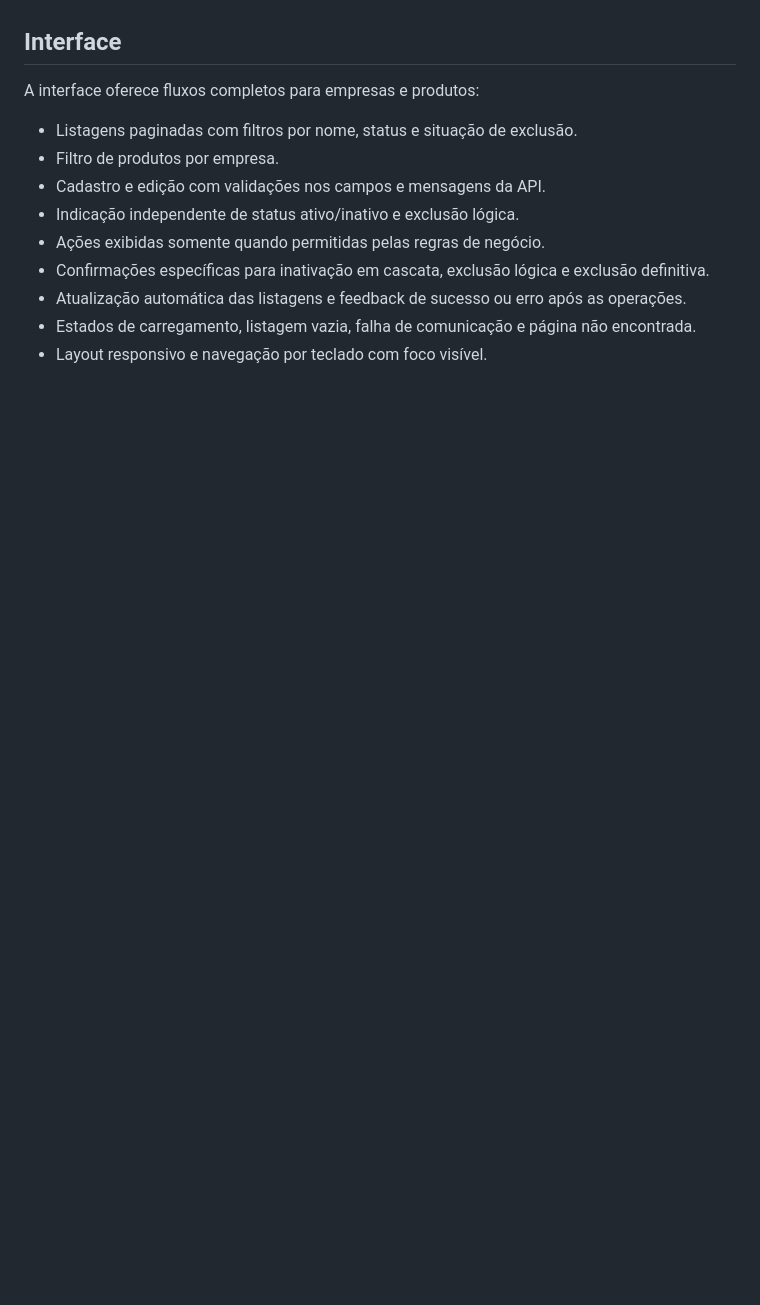
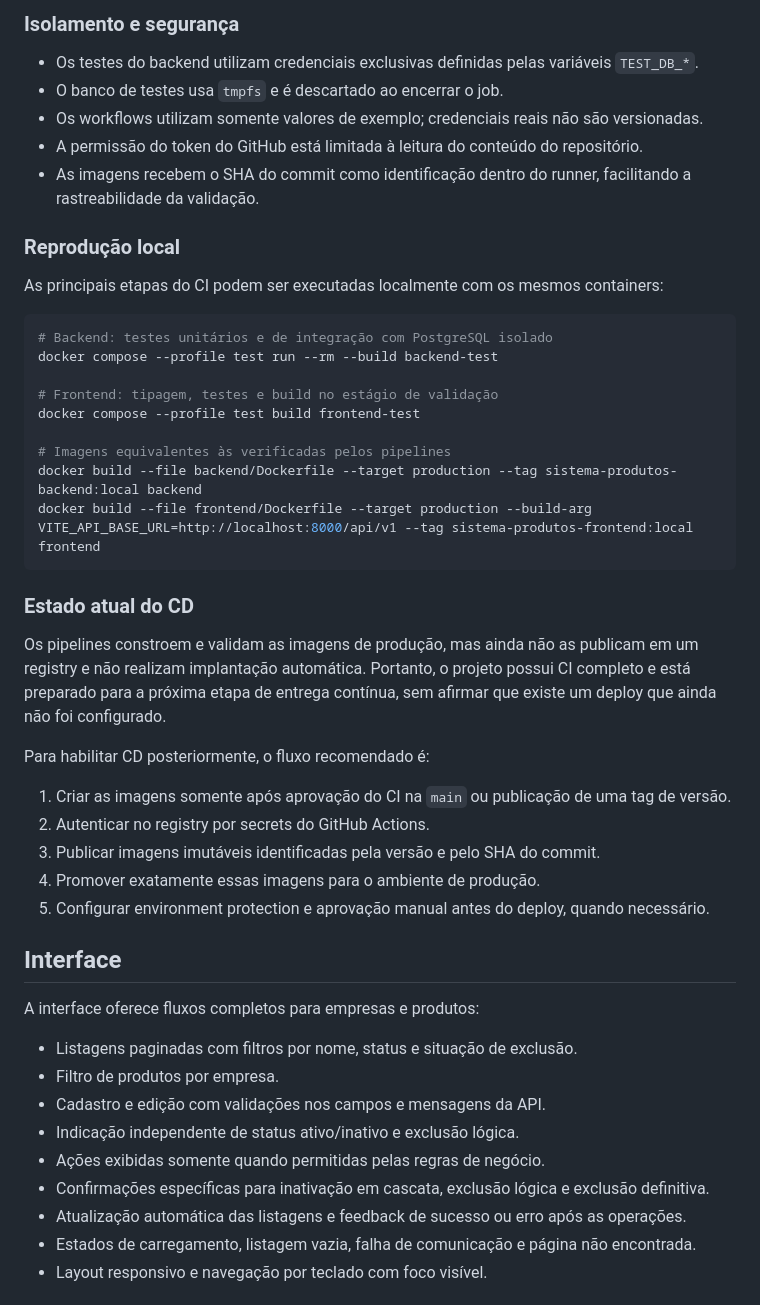
Before and after one commit to saiz0/Sistema-de-Gerenciamento-de-Produtos, a Markdown page: README.md, the part around one of its changes. Rendered like a GitHub page; blank space fills up the shorter version.

````diff
--- a/README.md
+++ b/README.md
@@ -137,3 +186,38 @@ O workflow utiliza somente os arquivos `.env.example`. Nenhuma credencial do amb
+### Isolamento e segurança
+
+- Os testes do backend utilizam credenciais exclusivas definidas pelas variáveis `TEST_DB_*`.
+- O banco de testes usa `tmpfs` e é descartado ao encerrar o job.
+- Os workflows utilizam somente valores de exemplo; credenciais reais não são versionadas.
+- A permissão do token do GitHub está limitada à leitura do conteúdo do repositório.
+- As imagens recebem o SHA do commit como identificação dentro do runner, facilitando a rastreabilidade da validação.
+
+### Reprodução local
+
+As principais etapas do CI podem ser executadas localmente com os mesmos containers:
+
+```bash
+# Backend: testes unitários e de integração com PostgreSQL isolado
+docker compose --profile test run --rm --build backend-test
+
+# Frontend: tipagem, testes e build no estágio de validação
+docker compose --profile test build frontend-test
+
+# Imagens equivalentes às verificadas pelos pipelines
+docker build --file backend/Dockerfile --target production --tag sistema-produtos-backend:local backend
+docker build --file frontend/Dockerfile --target production --build-arg VITE_API_BASE_URL=http://localhost:8000/api/v1 --tag sistema-produtos-frontend:local frontend
+```
+
+### Estado atual do CD
+
+Os pipelines constroem e validam as imagens de produção, mas ainda não as publicam em um registry e não realizam implantação automática. Portanto, o projeto possui CI completo e está preparado para a próxima etapa de entrega contínua, sem afirmar que existe um deploy que ainda não foi configurado.
+
+Para habilitar CD posteriormente, o fluxo recomendado é:
+
+1. Criar as imagens somente após aprovação do CI na `main` ou publicação de uma tag de versão.
+2. Autenticar no registry por secrets do GitHub Actions.
+3. Publicar imagens imutáveis identificadas pela versão e pelo SHA do commit.
+4. Promover exatamente essas imagens para o ambiente de produção.
+5. Configurar environment protection e aprovação manual antes do deploy, quando necessário.
 
 ## Interface
 
````
Also changed, not shown: other parts of README.md (+52 -3 lines).
